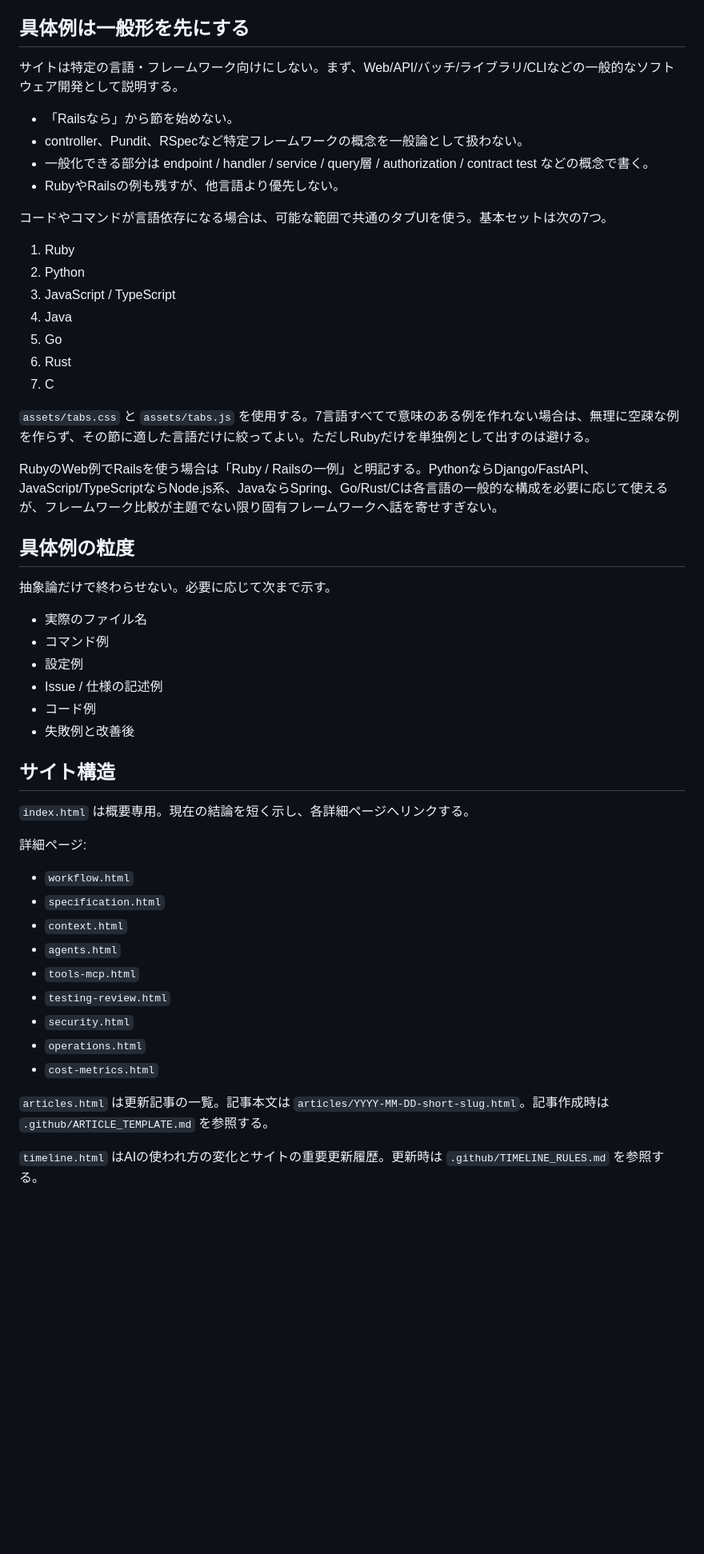
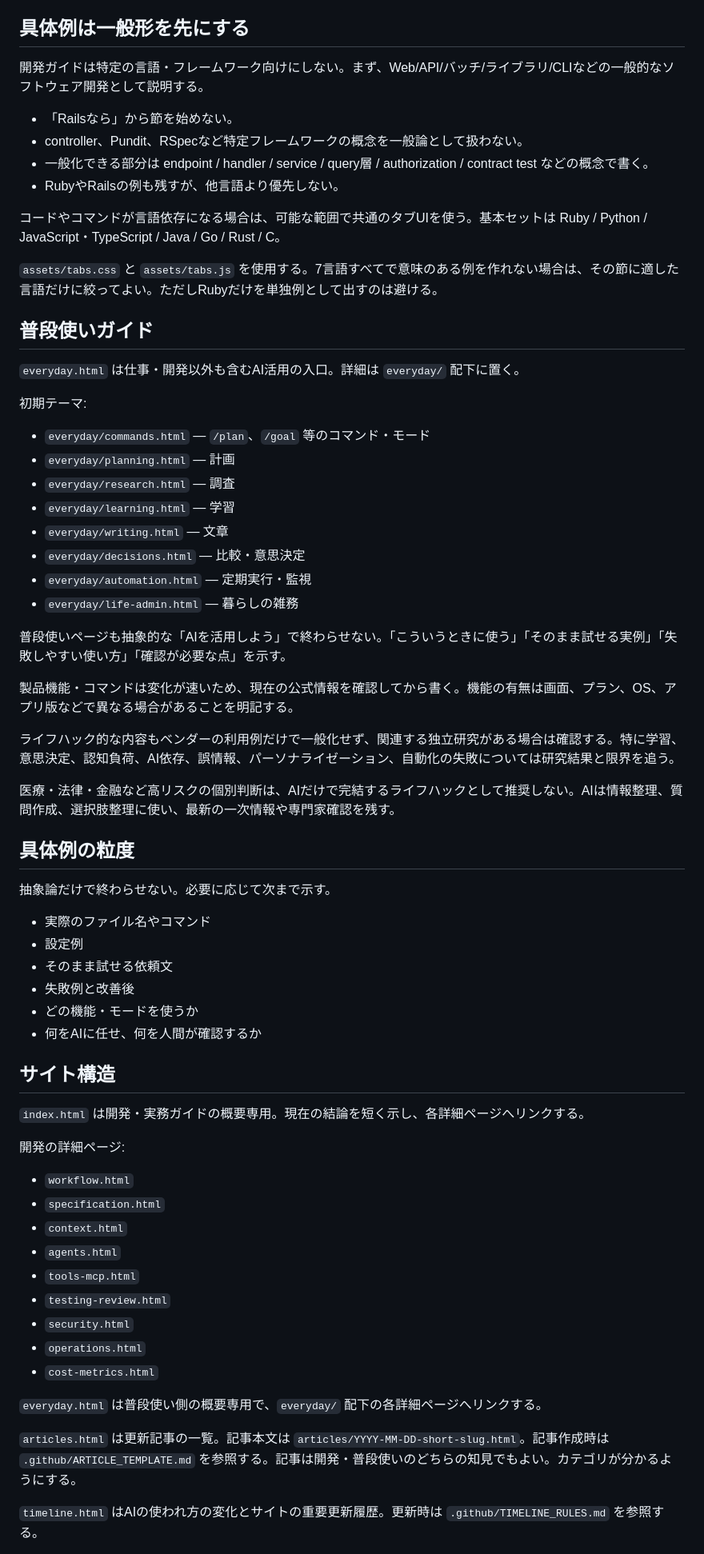
Before and after one commit to tamafull/ai-dev-guide, a Markdown page: .github/AI_DEV_GUIDE_STYLE.md, the part around one of its changes. Shown at 80% size. Drawn GitHub-style; blank space fills up the shorter version.

Commit message:
Add everyday guide editorial rules

```diff
--- a/.github/AI_DEV_GUIDE_STYLE.md
+++ b/.github/AI_DEV_GUIDE_STYLE.md
@@ -15,43 +15,56 @@
 
 ## 具体例は一般形を先にする
 
-サイトは特定の言語・フレームワーク向けにしない。まず、Web/API/バッチ/ライブラリ/CLIなどの一般的なソフトウェア開発として説明する。
+開発ガイドは特定の言語・フレームワーク向けにしない。まず、Web/API/バッチ/ライブラリ/CLIなどの一般的なソフトウェア開発として説明する。
 
 - 「Railsなら」から節を始めない。
 - controller、Pundit、RSpecなど特定フレームワークの概念を一般論として扱わない。
 - 一般化できる部分は endpoint / handler / service / query層 / authorization / contract test などの概念で書く。
 - RubyやRailsの例も残すが、他言語より優先しない。
 
-コードやコマンドが言語依存になる場合は、可能な範囲で共通のタブUIを使う。基本セットは次の7つ。
+コードやコマンドが言語依存になる場合は、可能な範囲で共通のタブUIを使う。基本セットは Ruby / Python / JavaScript・TypeScript / Java / Go / Rust / C。
 
-1. Ruby
-2. Python
-3. JavaScript / TypeScript
-4. Java
-5. Go
-6. Rust
-7. C
+`assets/tabs.css` と `assets/tabs.js` を使用する。7言語すべてで意味のある例を作れない場合は、その節に適した言語だけに絞ってよい。ただしRubyだけを単独例として出すのは避ける。
 
-`assets/tabs.css` と `assets/tabs.js` を使用する。7言語すべてで意味のある例を作れない場合は、無理に空疎な例を作らず、その節に適した言語だけに絞ってよい。ただしRubyだけを単独例として出すのは避ける。
+## 普段使いガイド
 
-RubyのWeb例でRailsを使う場合は「Ruby / Railsの一例」と明記する。PythonならDjango/FastAPI、JavaScript/TypeScriptならNode.js系、JavaならSpring、Go/Rust/Cは各言語の一般的な構成を必要に応じて使えるが、フレームワーク比較が主題でない限り固有フレームワークへ話を寄せすぎない。
+`everyday.html` は仕事・開発以外も含むAI活用の入口。詳細は `everyday/` 配下に置く。
+
+初期テーマ:
+
+- `everyday/commands.html` — `/plan`、`/goal` 等のコマンド・モード
+- `everyday/planning.html` — 計画
+- `everyday/research.html` — 調査
+- `everyday/learning.html` — 学習
+- `everyday/writing.html` — 文章
+- `everyday/decisions.html` — 比較・意思決定
+- `everyday/automation.html` — 定期実行・監視
+- `everyday/life-admin.html` — 暮らしの雑務
+
+普段使いページも抽象的な「AIを活用しよう」で終わらせない。「こういうときに使う」「そのまま試せる実例」「失敗しやすい使い方」「確認が必要な点」を示す。
+
+製品機能・コマンドは変化が速いため、現在の公式情報を確認してから書く。機能の有無は画面、プラン、OS、アプリ版などで異なる場合があることを明記する。
+
+ライフハック的な内容もベンダーの利用例だけで一般化せず、関連する独立研究がある場合は確認する。特に学習、意思決定、認知負荷、AI依存、誤情報、パーソナライゼーション、自動化の失敗については研究結果と限界を追う。
+
+医療・法律・金融など高リスクの個別判断は、AIだけで完結するライフハックとして推奨しない。AIは情報整理、質問作成、選択肢整理に使い、最新の一次情報や専門家確認を残す。
 
 ## 具体例の粒度
 
 抽象論だけで終わらせない。必要に応じて次まで示す。
 
-- 実際のファイル名
-- コマンド例
+- 実際のファイル名やコマンド
 - 設定例
-- Issue / 仕様の記述例
-- コード例
+- そのまま試せる依頼文
 - 失敗例と改善後
+- どの機能・モードを使うか
+- 何をAIに任せ、何を人間が確認するか
 
 ## サイト構造
 
-`index.html` は概要専用。現在の結論を短く示し、各詳細ページへリンクする。
+`index.html` は開発・実務ガイドの概要専用。現在の結論を短く示し、各詳細ページへリンクする。
 
-詳細ページ:
+開発の詳細ページ:
 
 - `workflow.html`
 - `specification.html`
@@ -63,7 +76,9 @@ RubyのWeb例でRailsを使う場合は「Ruby / Railsの一例」と明記す
 - `operations.html`
 - `cost-metrics.html`
 
-`articles.html` は更新記事の一覧。記事本文は `articles/YYYY-MM-DD-short-slug.html`。記事作成時は `.github/ARTICLE_TEMPLATE.md` を参照する。
+`everyday.html` は普段使い側の概要専用で、`everyday/` 配下の各詳細ページへリンクする。
+
+`articles.html` は更新記事の一覧。記事本文は `articles/YYYY-MM-DD-short-slug.html`。記事作成時は `.github/ARTICLE_TEMPLATE.md` を参照する。記事は開発・普段使いのどちらの知見でもよい。カテゴリが分かるようにする。
 
 `timeline.html` はAIの使われ方の変化とサイトの重要更新履歴。更新時は `.github/TIMELINE_RULES.md` を参照する。
 
```
Also changed, not shown: other parts of .github/AI_DEV_GUIDE_STYLE.md (+9 -6 lines).
